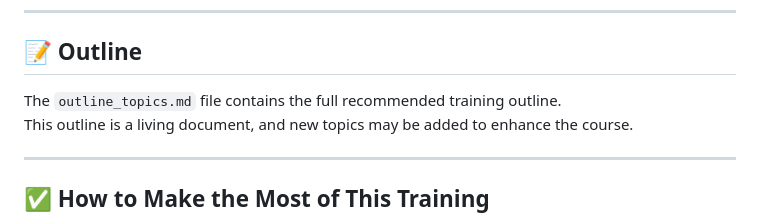
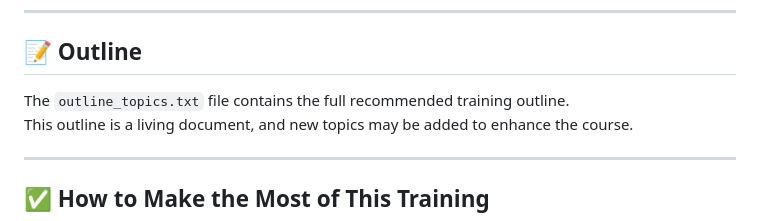
Before and after one commit to nti-training/summer-2025, a Markdown page: README.md, the part around the change. Drawn GitHub-style.

```diff
--- a/README.md
+++ b/README.md
@@ -31,7 +31,7 @@ Each session builds on the previous one, introducing new concepts and practical
 
 ## 📝 Outline
 
-The `outline_topics.md` file contains the full recommended training outline.
+The `outline_topics.txt` file contains the full recommended training outline.
 This outline is a living document, and new topics may be added to enhance the course.
 
 ---
```
